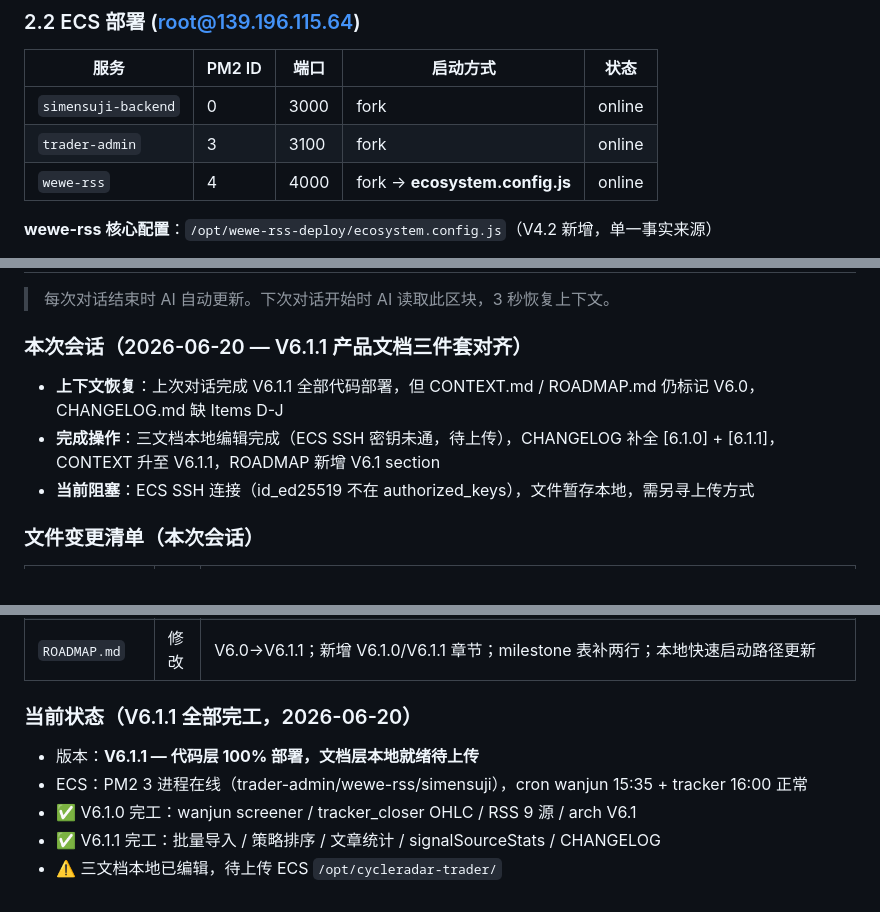
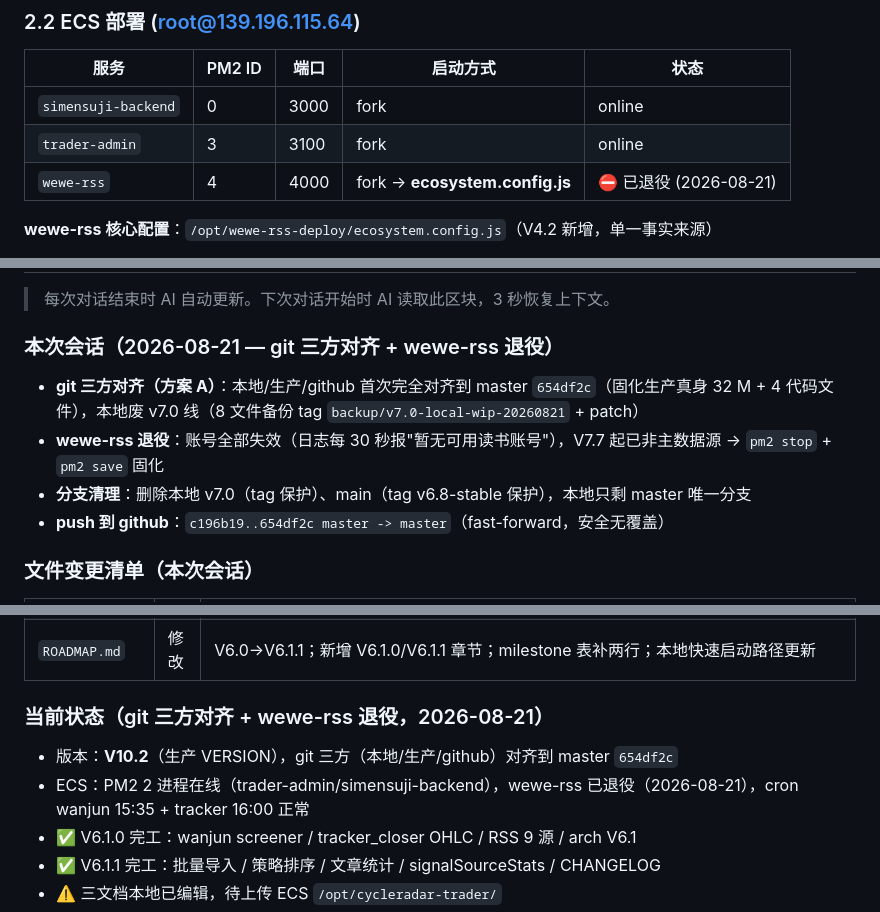
Before and after one commit to laodaozi/Trader, a Markdown page: CONTEXT.md, 3 parts joined by grey strips. Drawn GitHub-style.

Commit message:
[doc-synced] CONTEXT.md: wewe-rss 退役 + git 三方对齐 654df2c

```diff
--- a/CONTEXT.md
+++ b/CONTEXT.md
@@ -88,7 +88,7 @@ tracker_closer 闭环 (ECS, cron 16:00 Mon-Fri)
 |------|--------|------|----------|------|
 | `simensuji-backend` | 0 | 3000 | fork | online |
 | `trader-admin` | 3 | 3100 | fork | online |
-| `wewe-rss` | 4 | 4000 | fork → **ecosystem.config.js** | online |
+| `wewe-rss` | 4 | 4000 | fork → **ecosystem.config.js** | ⛔ 已退役 (2026-08-21) |
 
 **wewe-rss 核心配置**：`/opt/wewe-rss-deploy/ecosystem.config.js`（V4.2 新增，单一事实来源）
 - `CRON_EXPRESSION=35 5,8,17,22 * * *`（每日 4 次 feeds 同步）
@@ -416,11 +416,12 @@ print(\"\\n\" + (\"🎯 全部通过\" if all_ok else \"⚠️  有项目未通
 
 > 每次对话结束时 AI 自动更新。下次对话开始时 AI 读取此区块，3 秒恢复上下文。
 
-### 本次会话（2026-06-20 — V6.1.1 产品文档三件套对齐）
+### 本次会话（2026-08-21 — git 三方对齐 + wewe-rss 退役）
 
-- **上下文恢复**：上次对话完成 V6.1.1 全部代码部署，但 CONTEXT.md / ROADMAP.md 仍标记 V6.0，CHANGELOG.md 缺 Items D-J
-- **完成操作**：三文档本地编辑完成（ECS SSH 密钥未通，待上传），CHANGELOG 补全 [6.1.0] + [6.1.1]，CONTEXT 升至 V6.1.1，ROADMAP 新增 V6.1 section
-- **当前阻塞**：ECS SSH 连接（id_ed25519 不在 authorized_keys），文件暂存本地，需另寻上传方式
+- **git 三方对齐（方案 A）**：本地/生产/github 首次完全对齐到 master `654df2c`（固化生产真身 32 M + 4 代码文件），本地废 v7.0 线（8 文件备份 tag `backup/v7.0-local-wip-20260821` + patch）
+- **wewe-rss 退役**：账号全部失效（日志每 30 秒报"暂无可用读书账号"），V7.7 起已非主数据源 → `pm2 stop` + `pm2 save` 固化
+- **分支清理**：删除本地 v7.0（tag 保护）、main（tag v6.8-stable 保护），本地只剩 master 唯一分支
+- **push 到 github**：`c196b19..654df2c master -> master`（fast-forward，安全无覆盖）
 
 ### 文件变更清单（本次会话）
 
@@ -430,9 +431,9 @@ print(\"\\n\" + (\"🎯 全部通过\" if all_ok else \"⚠️  有项目未通
 | `CONTEXT.md` | 修改 | 头部 V6.0→V6.1.1；§2.1 加 wanjun/tracker；§2.2 cron 加 wanjun 15:35/tracker 16:00；§3.2 策略表加 wanjun_models/tracker_closer；§4 加 8 项关键决策；§5 加 V6.0/V6.1.0/V6.1.1 成功标准；§6 技术债加 wanjun 缺失模型+SSH；§8 architecture-v6.0→v6.1；§9 全部重写 |
 | `ROADMAP.md` | 修改 | V6.0→V6.1.1；新增 V6.1.0/V6.1.1 章节；milestone 表补两行；本地快速启动路径更新 |
 
-### 当前状态（V6.1.1 全部完工，2026-06-20）
-- 版本：**V6.1.1 — 代码层 100% 部署，文档层本地就绪待上传**
-- ECS：PM2 3 进程在线（trader-admin/wewe-rss/simensuji），cron wanjun 15:35 + tracker 16:00 正常
+### 当前状态（git 三方对齐 + wewe-rss 退役，2026-08-21）
+- 版本：**V10.2**（生产 VERSION），git 三方（本地/生产/github）对齐到 master `654df2c`
+- ECS：PM2 2 进程在线（trader-admin/simensuji-backend），wewe-rss 已退役（2026-08-21），cron wanjun 15:35 + tracker 16:00 正常
 - ✅ V6.1.0 完工：wanjun screener / tracker_closer OHLC / RSS 9 源 / arch V6.1
 - ✅ V6.1.1 完工：批量导入 / 策略排序 / 文章统计 / signalSourceStats / CHANGELOG
 - ⚠️ 三文档本地已编辑，待上传 ECS `/opt/cycleradar-trader/`
```
Also changed, not shown: other parts of CONTEXT.md (+5 -3 lines).
